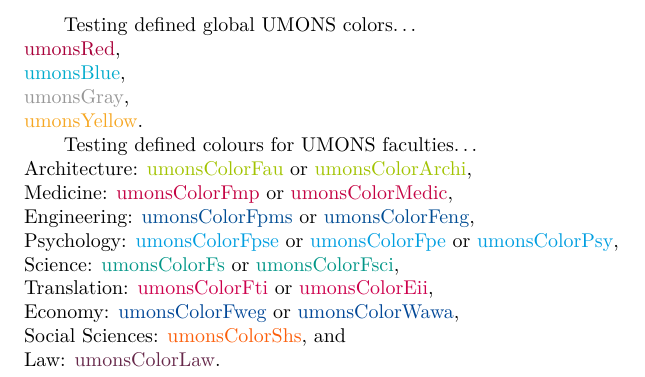
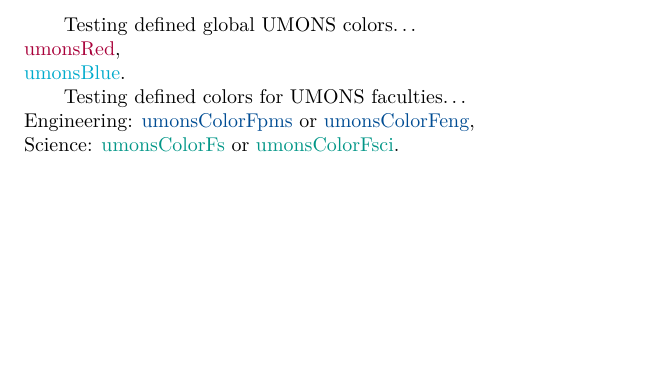
Before and after one commit to Arkh42/Alex_cooks__LaTeX, a LaTeX document (Tutorials/LaTeX_for_companies__How_to_build_your_identity/Step_01__Colors/_04__Test_your_package/unit-test_text_pdflatex.tex, which reads Tutorials/LaTeX_for_companies__How_to_build_your_identity/Step_01__Colors/_03__Define_the_colors/umons-colors.sty, Tutorials/LaTeX_for_companies__How_to_build_your_identity/Step_01__Colors/_04__Test_your_package/umons-colors.sty): part of the page, cut so that both start at the same text, the shorter picture padded with empty space. Compiled offline with pdfLaTeX.

Commit message:
Update of 'Tutorials': simplification of the package used as an example to show how to define the colors of a company.

```diff
--- a/Tutorials/LaTeX_for_companies__How_to_build_your_identity/Step_01__Colors/_03__Define_the_colors/umons-colors.sty
+++ b/Tutorials/LaTeX_for_companies__How_to_build_your_identity/Step_01__Colors/_03__Define_the_colors/umons-colors.sty
@@ -11,7 +11,7 @@
 
 % Package declaration
 % -------------------
-\ProvidesPackage{umons-colors}[2019/05/22 Package defining the colors specific to the University of Mons (Belgium).]
+\ProvidesPackage{umons-colors}[2019/05/24 Package defining the colors specific to the University of Mons (Belgium).]
 
 
 
--- a/Tutorials/LaTeX_for_companies__How_to_build_your_identity/Step_01__Colors/_04__Test_your_package/umons-colors.sty
+++ b/Tutorials/LaTeX_for_companies__How_to_build_your_identity/Step_01__Colors/_04__Test_your_package/umons-colors.sty
@@ -11,7 +11,7 @@
 
 % Package declaration
 % -------------------
-\ProvidesPackage{umons-colors}[2019/05/22 Package defining the colors specific to the University of Mons (Belgium).]
+\ProvidesPackage{umons-colors}[2019/05/24 Package defining the colors specific to the University of Mons (Belgium).]
 
 
 
@@ -50,44 +50,13 @@
 
 \definecolor{umonsBlue}{RGB}{0,171,204}
 
-\definecolor{umonsGray}{RGB}{150,150,150}
-
-\definecolor{umonsYellow}{RGB}{246,167,35}
-
 
 % Defining colors specific to each Faculty
 % ----------------------------------------
-% ### Architecture
-\definecolor{umonsColorFau}{RGB}{162,195,1}
-\colorlet{umonsColorArchi}{umonsColorFau}
-
-% ### Medicine
-\definecolor{umonsColorFmp}{RGB}{196,2,66}
-\colorlet{umonsColorMedic}{umonsColorFmp}
-
 % ### Engineering
 \definecolor{umonsColorFpms}{RGB}{0,76,147}
 \colorlet{umonsColorFeng}{umonsColorFpms}
 
-% ### Psychology
-\definecolor{umonsColorFpse}{RGB}{0,158,224}
-\colorlet{umonsColorFpe}{umonsColorFpse}
-\colorlet{umonsColorPsy}{umonsColorFpse}
-
 % ### Science
 \definecolor{umonsColorFs}{RGB}{2,150,135}
 \colorlet{umonsColorFsci}{umonsColorFs}
-
-% ### Translation
-\definecolor{umonsColorFti}{RGB}{205,0,76}
-\colorlet{umonsColorEii}{umonsColorFti}
-
-% ### Economy
-\definecolor{umonsColorFweg}{RGB}{0,70,150}
-\colorlet{umonsColorWawa}{umonsColorFweg}
-
-% ### Social sciences
-\definecolor{umonsColorShs}{RGB}{252,94,10}
-
-% ### Law
-\definecolor{umonsColorLaw}{RGB}{102,40,74}
--- a/Tutorials/LaTeX_for_companies__How_to_build_your_identity/Step_01__Colors/_04__Test_your_package/unit-test_text_pdflatex.tex
+++ b/Tutorials/LaTeX_for_companies__How_to_build_your_identity/Step_01__Colors/_04__Test_your_package/unit-test_text_pdflatex.tex
@@ -38,22 +38,13 @@
 	Testing defined global UMONS colors\ldots
 	\begin{itemize}
 		\item \textcolor{umonsRed}{umonsRed},
-		\item \textcolor{umonsBlue}{umonsBlue},
-		\item \textcolor{umonsGray}{umonsGray},
-		\item \textcolor{umonsYellow}{umonsYellow}.
+		\item \textcolor{umonsBlue}{umonsBlue}.
 	\end{itemize}
 
-	Testing defined colours for UMONS faculties\ldots
+	Testing defined colors for UMONS faculties\ldots
 	\begin{itemize}
-		\item Architecture: \textcolor{umonsColorFau}{umonsColorFau} or \textcolor{umonsColorArchi}{umonsColorArchi},
-		\item Medicine: \textcolor{umonsColorFmp}{umonsColorFmp} or \textcolor{umonsColorMedic}{umonsColorMedic},
 		\item Engineering: \textcolor{umonsColorFpms}{umonsColorFpms} or \textcolor{umonsColorFeng}{umonsColorFeng},
-		\item Psychology: \textcolor{umonsColorFpse}{umonsColorFpse} or \textcolor{umonsColorFpe}{umonsColorFpe} or \textcolor{umonsColorPsy}{umonsColorPsy},
-		\item Science: \textcolor{umonsColorFs}{umonsColorFs} or \textcolor{umonsColorFsci}{umonsColorFsci},
-		\item Translation: \textcolor{umonsColorFti}{umonsColorFti} or \textcolor{umonsColorEii}{umonsColorEii},
-		\item Economy: \textcolor{umonsColorFweg}{umonsColorFweg} or \textcolor{umonsColorWawa}{umonsColorWawa},
-		\item Social Sciences: \textcolor{umonsColorShs}{umonsColorShs}, and
-		\item Law: \textcolor{umonsColorLaw}{umonsColorLaw}.
+		\item Science: \textcolor{umonsColorFs}{umonsColorFs} or \textcolor{umonsColorFsci}{umonsColorFsci}.
 	\end{itemize}
 
 
```
Also changed, not shown: Tutorials/LaTeX_for_companies__How_to_build_your_identity/Step_01__Colors/README.md, Tutorials/LaTeX_for_companies__How_to_build_your_identity/Step_01__Colors/_04__Test_your_package/unit-test_text_pdflatex.pdf, Tutorials/LaTeX_for_companies__How_to_build_your_identity/Step_01__Colors/_03__Define_the_colors/umons-colors.sty (34 more changed lines), Tutorials/LaTeX_for_companies__How_to_build_your_identity/Step_01__Colors/_04__Test_your_package/unit-test_text_pdflatex.tex (2 more changed lines).
